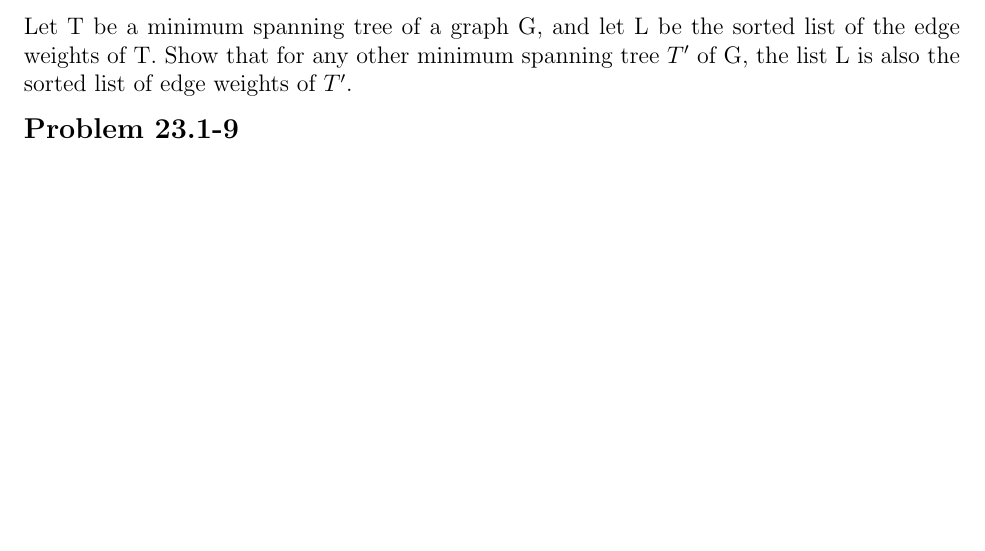
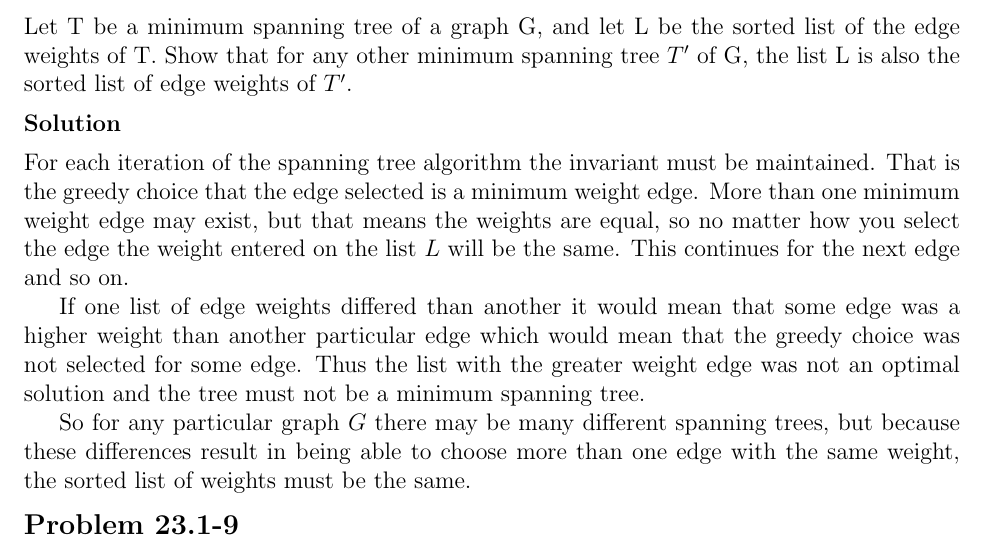
Before and after one commit to erichmenge/latex_for_homework, a LaTeX problem sheet (4041/homework_9/homework_9.tex): part of page 2 of 3, cut so that both start at the same text, the shorter picture padded with empty space. Compiled offline with pdfLaTeX.

Commit message:
Finish problem 23.1-8

```diff
--- a/4041/homework_9/homework_9.tex
+++ b/4041/homework_9/homework_9.tex
@@ -31,6 +31,19 @@
 \begin{problem}{23.1-8}
   Let T be a minimum spanning tree of a graph G, and let L be the sorted list of the edge weights of T. Show that for
   any other minimum spanning tree $T'$ of G, the list L is also the sorted list of edge weights of $T'$.
+  \begin{solution}
+    For each iteration of the spanning tree algorithm the invariant must be maintained. That is the greedy choice that
+    the edge selected is a minimum weight edge.  More than one minimum weight edge may exist, but that means the weights
+    are equal, so no matter how you select the edge the weight entered on the list $L$ will be the same. This continues
+    for the next edge and so on.
+
+    If one list of edge weights differed than another it would mean that some edge was a higher weight than another
+    particular edge which would mean that the greedy choice was not selected for some edge. Thus the list with the
+    greater weight edge was not an optimal solution and the tree must not be a minimum spanning tree.
+
+    So for any particular graph $G$ there may be many different spanning trees, but because these differences result in
+    being able to choose more than one edge with the same weight, the sorted list of weights must be the same.
+  \end{solution}
 \end{problem}
 
 \begin{problem}{23.1-9}
```
